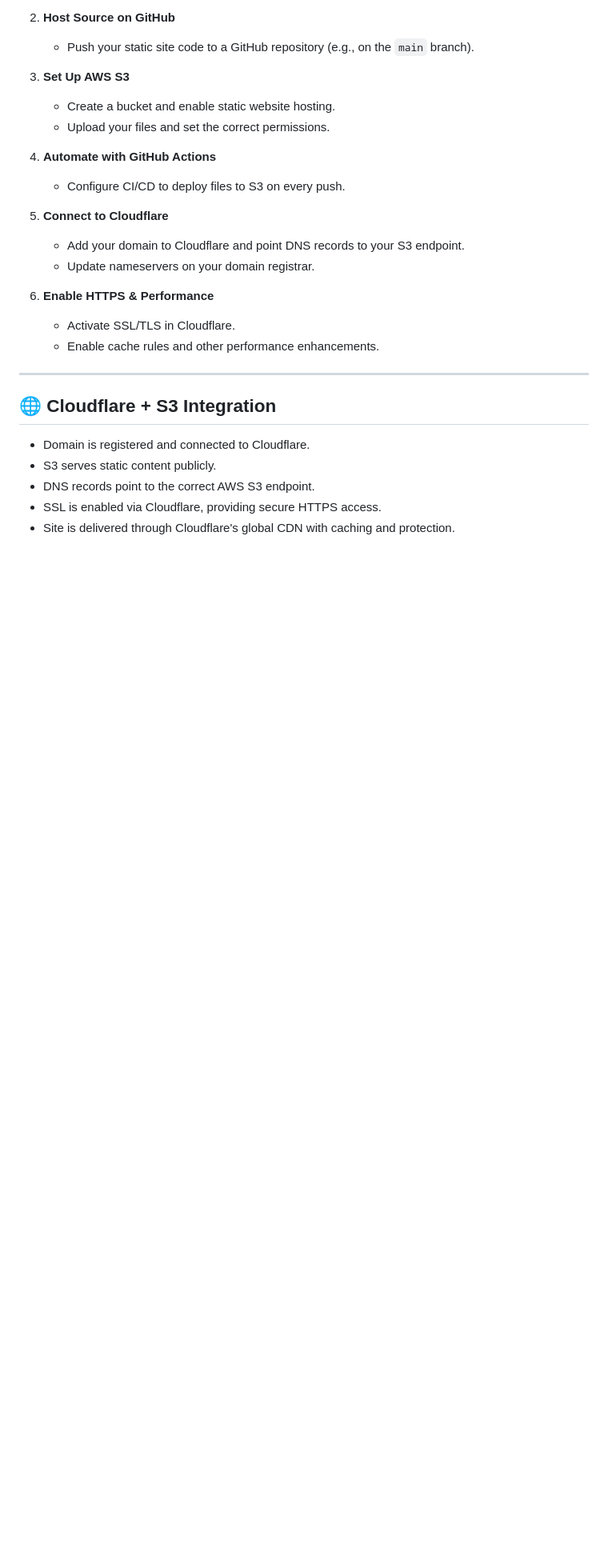
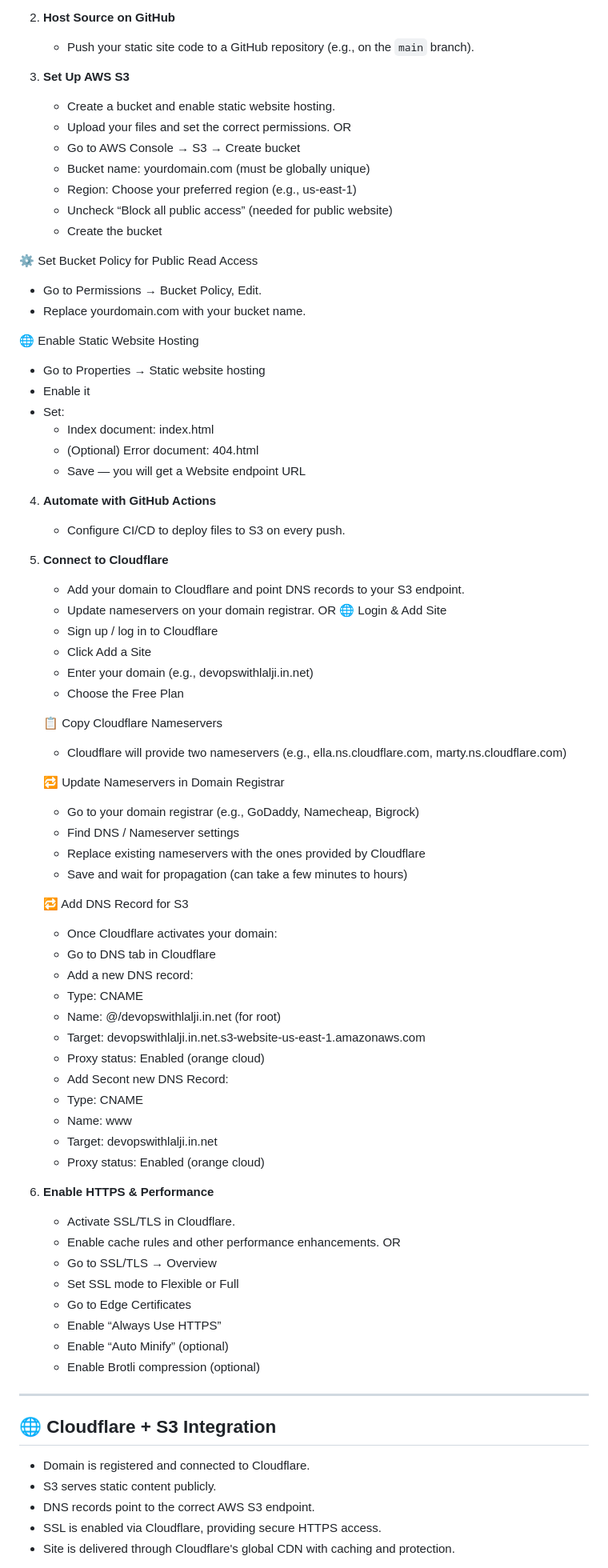
Before and after one commit to Cgoyal-Developer/Scalable-Static-Website-with-S3-Bucket-Cloudflare-GitHub-Actions, a Markdown page: README.md, the part around the change printed below. Shown: that part at 80% size. Drawn GitHub-style; blank space fills up the shorter version.

```diff
--- a/README.md
+++ b/README.md
@@ -26,6 +26,24 @@ This project showcases how to deploy and manage a static website using **AWS S3*
 3. **Set Up AWS S3**
    - Create a bucket and enable static website hosting.
    - Upload your files and set the correct permissions.
+                         OR
+   - Go to AWS Console → S3 → Create bucket
+   - Bucket name: yourdomain.com (must be globally unique)
+   - Region: Choose your preferred region (e.g., us-east-1)
+   - Uncheck “Block all public access” (needed for public website)
+   - Create the bucket
+
+  ⚙️ Set Bucket Policy for Public Read Access
+   - Go to Permissions → Bucket Policy, Edit.
+   - Replace yourdomain.com with your bucket name.
+
+  🌐 Enable Static Website Hosting
+   - Go to Properties → Static website hosting
+   - Enable it
+   - Set:
+      - Index document: index.html
+      - (Optional) Error document: 404.html
+      - Save — you will get a Website endpoint URL
 
 4. **Automate with GitHub Actions**
    - Configure CI/CD to deploy files to S3 on every push.
@@ -33,10 +51,46 @@ This project showcases how to deploy and manage a static website using **AWS S3*
 5. **Connect to Cloudflare**
    - Add your domain to Cloudflare and point DNS records to your S3 endpoint.
    - Update nameservers on your domain registrar.
+                     OR
+   🌐 Login & Add Site
+    - Sign up / log in to Cloudflare
+    - Click Add a Site
+    - Enter your domain (e.g., devopswithlalji.in.net)
+    - Choose the Free Plan
+
+    📋 Copy Cloudflare Nameservers
+     - Cloudflare will provide two nameservers (e.g., ella.ns.cloudflare.com, marty.ns.cloudflare.com)
+
+    🔁 Update Nameservers in Domain Registrar
+     - Go to your domain registrar (e.g., GoDaddy, Namecheap, Bigrock)
+     - Find DNS / Nameserver settings
+     - Replace existing nameservers with the ones provided by Cloudflare
+     - Save and wait for propagation (can take a few minutes to hours)
+
+    🔁 Add DNS Record for S3
+     - Once Cloudflare activates your domain:
+     - Go to DNS tab in Cloudflare
+     - Add a new DNS record:
+     - Type: CNAME
+     - Name: @/devopswithlalji.in.net (for root)
+     - Target: devopswithlalji.in.net.s3-website-us-east-1.amazonaws.com
+     - Proxy status: Enabled (orange cloud)
+     - Add Secont new DNS Record:
+     - Type: CNAME
+     - Name: www
+     - Target: devopswithlalji.in.net
+     - Proxy status: Enabled (orange cloud)
 
 6. **Enable HTTPS & Performance**
    - Activate SSL/TLS in Cloudflare.
    - Enable cache rules and other performance enhancements.
+                         OR
+   - Go to SSL/TLS → Overview
+   - Set SSL mode to Flexible or Full
+   - Go to Edge Certificates
+   - Enable “Always Use HTTPS”
+   - Enable “Auto Minify” (optional)
+   - Enable Brotli compression (optional)
 
 ---
 
```
Also changed, not shown: other parts of README.md (+3 -3 lines).
